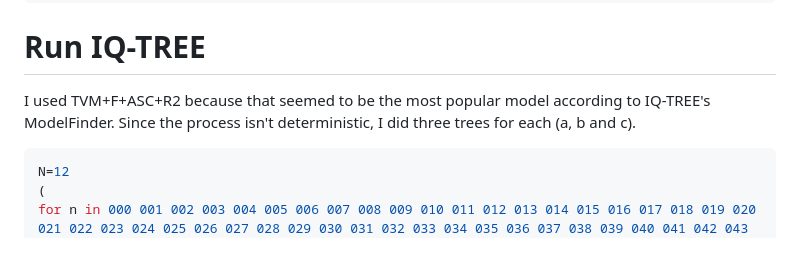
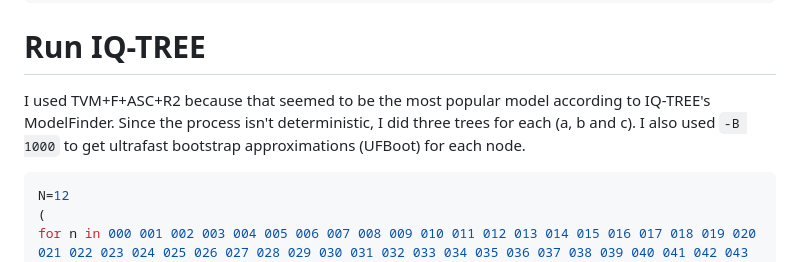
Before and after one commit to mtaouk/Core-SNP-filter-methods, a Markdown page: temporal/04_N_gono_Denmark_core_snps_and_build_trees.md, the part around the change. GitHub-like rendering.

````diff
--- a/temporal/04_N_gono_Denmark_core_snps_and_build_trees.md
+++ b/temporal/04_N_gono_Denmark_core_snps_and_build_trees.md
@@ -24,7 +24,7 @@ rm no_invariant.fasta.gz
 
 # Run IQ-TREE
 
-I used TVM+F+ASC+R2 because that seemed to be the most popular model according to IQ-TREE's ModelFinder. Since the process isn't deterministic, I did three trees for each (a, b and c).
+I used TVM+F+ASC+R2 because that seemed to be the most popular model according to IQ-TREE's ModelFinder. Since the process isn't deterministic, I did three trees for each (a, b and c). I also used `-B 1000` to get ultrafast bootstrap approximations (UFBoot) for each node.
 
 ```bash
 N=12
````
Also changed, not shown: temporal/02_S_pneumo_PMEN1_core_snps_and_build_trees.md (+1 -1 lines).
